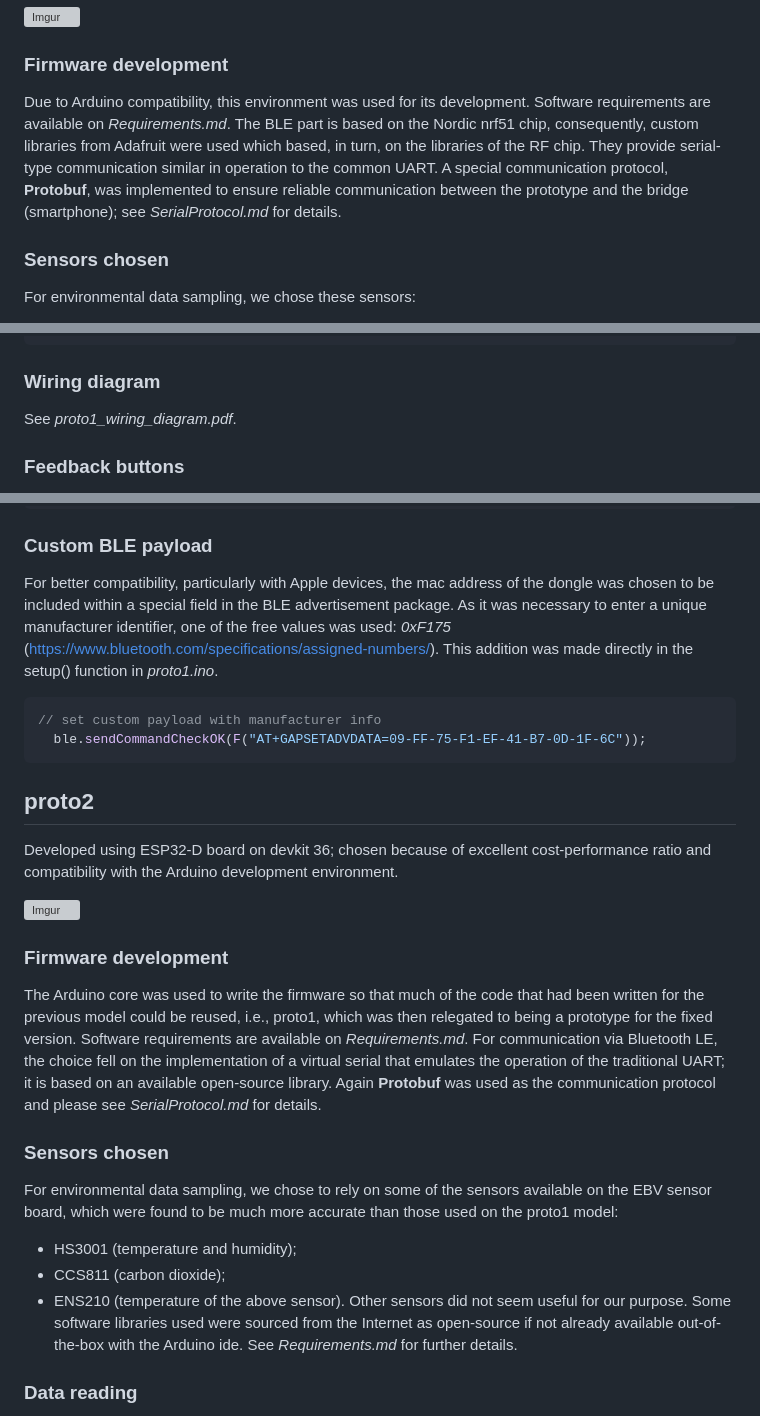
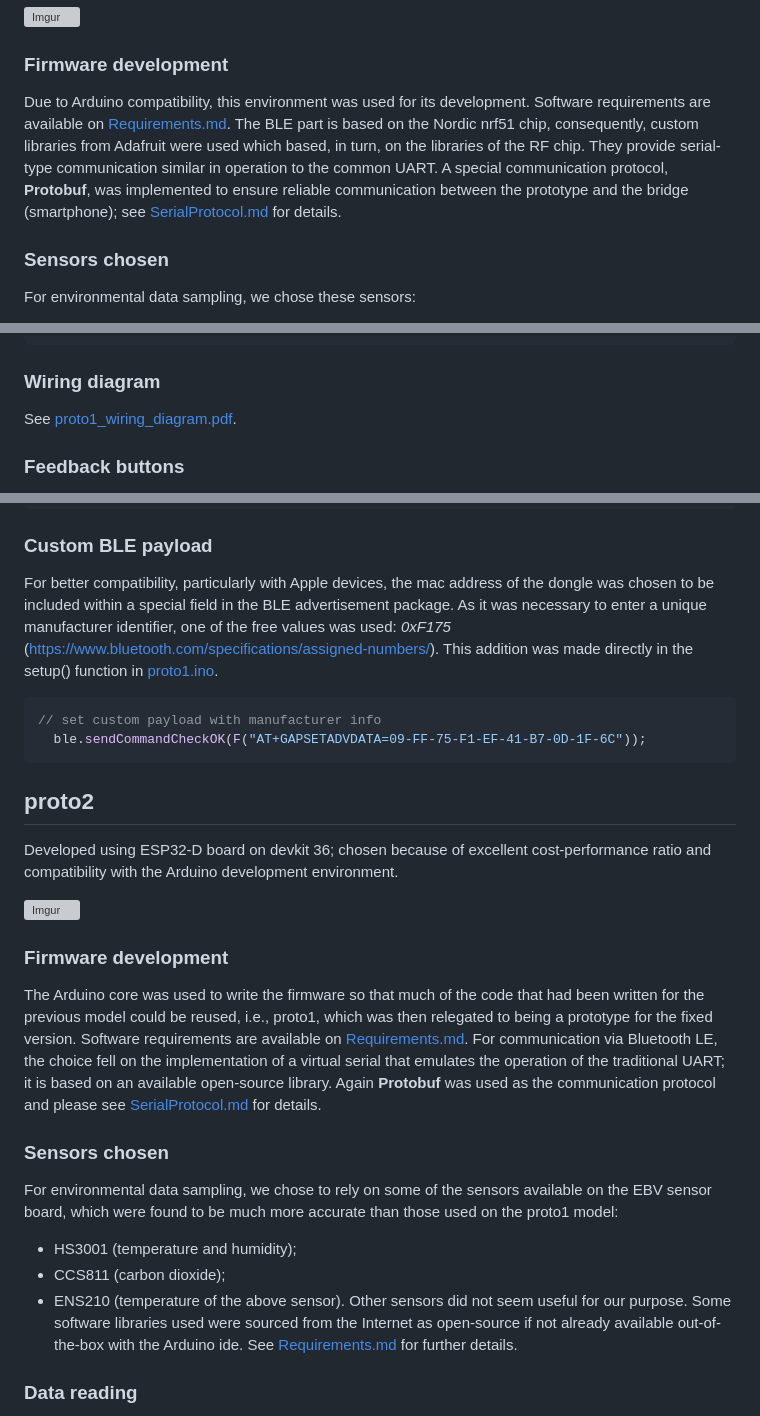
Before and after one commit to ElDavoo/ossigenio, a Markdown page: doc/Prototypes.md, 3 parts joined by grey strips. GitHub-like rendering; grey boxes are pictures that could not be loaded.

Commit message:
Added links

````diff
--- a/doc/Prototypes.md
+++ b/doc/Prototypes.md
@@ -6,9 +6,9 @@ Discarded later because of low performance and unreliability of sensors, particu
 ![Imgur](https://user-images.githubusercontent.com/4050967/214252089-7a0dd76d-0b9c-47e1-b565-18e969a560d7.jpg)
 
 ### Firmware development
-Due to Arduino compatibility, this environment was used for its development. Software requirements are available on *Requirements.md*.
+Due to Arduino compatibility, this environment was used for its development. Software requirements are available on [Requirements.md](/doc/Requirements.md).
 The BLE part is based on the Nordic nrf51 chip, consequently, custom libraries from Adafruit were used which based, in turn, on the libraries of the RF chip. They provide serial-type communication similar in operation to the common UART.
-A special communication protocol, **Protobuf**, was implemented to ensure reliable communication between the prototype and the bridge (smartphone); see *SerialProtocol.md* for details.
+A special communication protocol, **Protobuf**, was implemented to ensure reliable communication between the prototype and the bridge (smartphone); see [SerialProtocol.md](/doc/SerialProtocol.md) for details.
 
 ### Sensors chosen
 For environmental data sampling, we chose these sensors:
@@ -35,7 +35,7 @@ if (currentMillis - lastExecutedMillis >= campTime) { // with campTime normally
 ```
 
 ### Wiring diagram
-See *proto1_wiring_diagram.pdf*.
+See [proto1_wiring_diagram.pdf](/doc/proto1_wiring_diagram.pdf).
 
 ### Feedback buttons
 Feedback is sent by pressing one of the three feedback buttons; they trigger an interrupt that sets a variable to a certain value that will then be sent to the app bridge (if proto1 is used as a portable version).
@@ -50,7 +50,7 @@ Feedback is sent by pressing one of the three feedback buttons; they trigger an
 
 ### Custom BLE payload
 For better compatibility, particularly with Apple devices, the mac address of the dongle was chosen to be included within a special field in the BLE advertisement package.
-As it was necessary to enter a unique manufacturer identifier, one of the free values was used: *0xF175* (https://www.bluetooth.com/specifications/assigned-numbers/). This addition was made directly in the setup() function in *proto1.ino*.
+As it was necessary to enter a unique manufacturer identifier, one of the free values was used: *0xF175* (https://www.bluetooth.com/specifications/assigned-numbers/). This addition was made directly in the setup() function in [proto1.ino](/proto1/proto1.ino).
 ```c
 // set custom payload with manufacturer info
   ble.sendCommandCheckOK(F("AT+GAPSETADVDATA=09-FF-75-F1-EF-41-B7-0D-1F-6C"));
@@ -62,9 +62,9 @@ Developed using ESP32-D board on devkit 36; chosen because of excellent cost-per
 ![Imgur](https://user-images.githubusercontent.com/4050967/214251875-95307e63-219d-483b-baf8-008ece1dbdb0.jpg)
 
 ### Firmware development
-The Arduino core was used to write the firmware so that much of the code that had been written for the previous model could be reused, i.e., proto1, which was then relegated to being a prototype for the fixed version. Software requirements are available on *Requirements.md*.
+The Arduino core was used to write the firmware so that much of the code that had been written for the previous model could be reused, i.e., proto1, which was then relegated to being a prototype for the fixed version. Software requirements are available on [Requirements.md](/doc/Requirements.md).
 For communication via Bluetooth LE, the choice fell on the implementation of a virtual serial that emulates the operation of the traditional UART; it is based on an available open-source library.
-Again **Protobuf** was used as the communication protocol and please see *SerialProtocol.md* for details.
+Again **Protobuf** was used as the communication protocol and please see [SerialProtocol.md](/doc/SerialProtocol.md) for details.
 
 ### Sensors chosen
 For environmental data sampling, we chose to rely on some of the sensors available on the EBV sensor board, which were found to be much more accurate than those used on the proto1 model:
@@ -72,7 +72,7 @@ For environmental data sampling, we chose to rely on some of the sensors availab
 * CCS811 (carbon dioxide);
 * ENS210 (temperature of the above sensor).
 Other sensors did not seem useful for our purpose.
-Some software libraries used were sourced from the Internet as open-source if not already available out-of-the-box with the Arduino ide. See *Requirements.md* for further details.
+Some software libraries used were sourced from the Internet as open-source if not already available out-of-the-box with the Arduino ide. See [Requirements.md](/doc/Requirements.md) for further details.
 
 ### Data reading
 Communication with and reading from sensors is possible through higher-level libraries; communication with the sensors is via I2C protocol. The respective libraries abstract this by giving the developer a much more convenient interface for talking to the various sensors.
````
Also changed, not shown: other parts of doc/Prototypes.md (+1 -1 lines).
